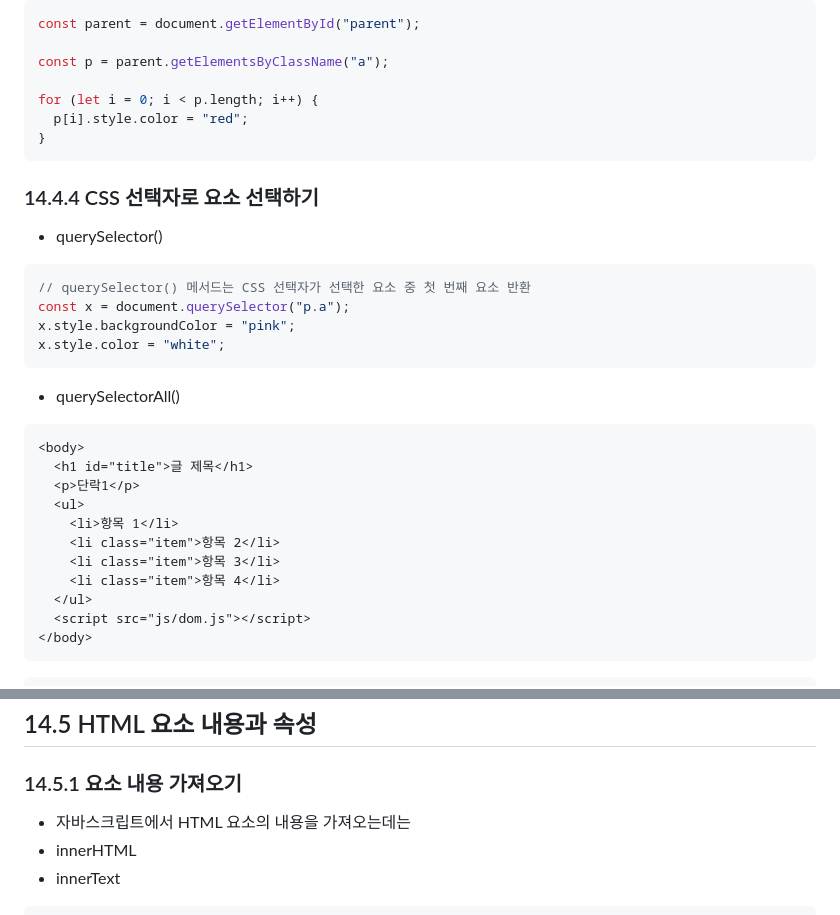
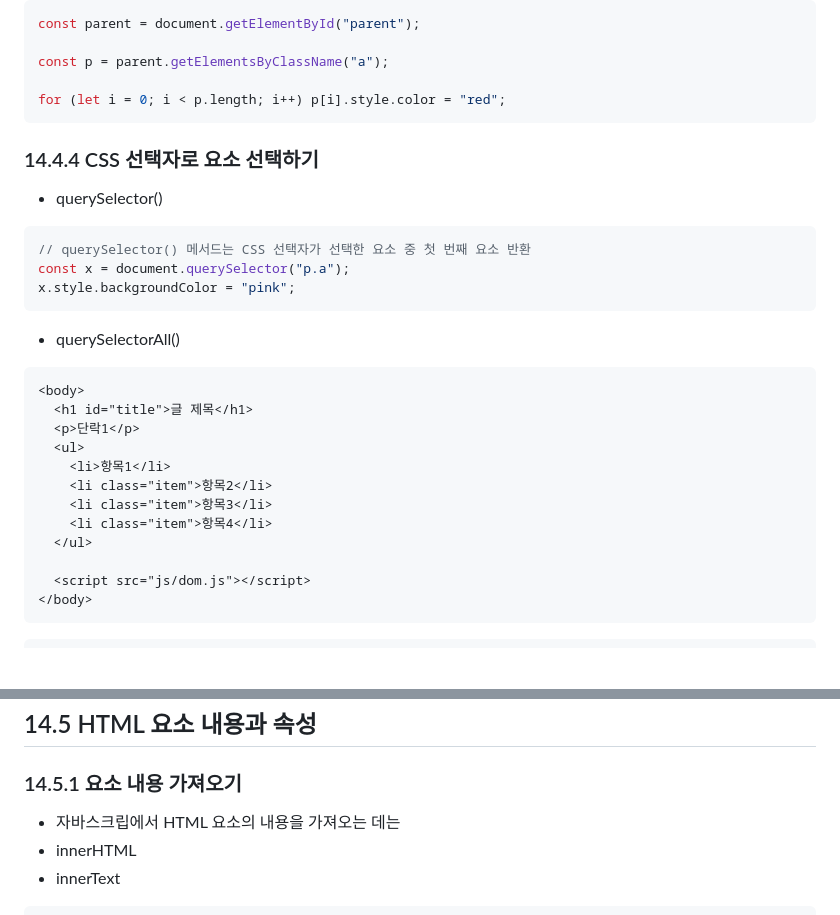
Before and after one commit to suminkim8203/javascript_study, a Markdown page: README.md, 2 parts joined by grey strips. Drawn GitHub-style; blank space fills up the shorter version.

````diff
--- a/README.md
+++ b/README.md
@@ -149,9 +146,7 @@ const parent = document.getElementById("parent");
 
 const p = parent.getElementsByClassName("a");
 
-for (let i = 0; i < p.length; i++) {
-  p[i].style.color = "red";
-}
+for (let i = 0; i < p.length; i++) p[i].style.color = "red";
 ```
 
 ### 14.4.4 CSS 선택자로 요소 선택하기
@@ -162,7 +157,6 @@ for (let i = 0; i < p.length; i++) {
 // querySelector() 메서드는 CSS 선택자가 선택한 요소 중 첫 번째 요소 반환
 const x = document.querySelector("p.a");
 x.style.backgroundColor = "pink";
-x.style.color = "white";
 ```
 
 - querySelectorAll()
@@ -172,11 +166,12 @@ x.style.color = "white";
   <h1 id="title">글 제목</h1>
   <p>단락1</p>
   <ul>
-    <li>항목 1</li>
-    <li class="item">항목 2</li>
-    <li class="item">항목 3</li>
-    <li class="item">항목 4</li>
+    <li>항목1</li>
+    <li class="item">항목2</li>
+    <li class="item">항목3</li>
+    <li class="item">항목4</li>
   </ul>
+
   <script src="js/dom.js"></script>
 </body>
 ```
@@ -195,7 +190,7 @@ z[1].style.backgroundColor = "blue";
 
 ### 14.5.1 요소 내용 가져오기
 
-- 자바스크립트에서 HTML 요소의 내용을 가져오는데는
+- 자바스크립에서 HTML 요소의 내용을 가져오는 데는
 - innerHTML
 - innerText
 
````
Also changed, not shown: other parts of README.md (+74 -27 lines).
